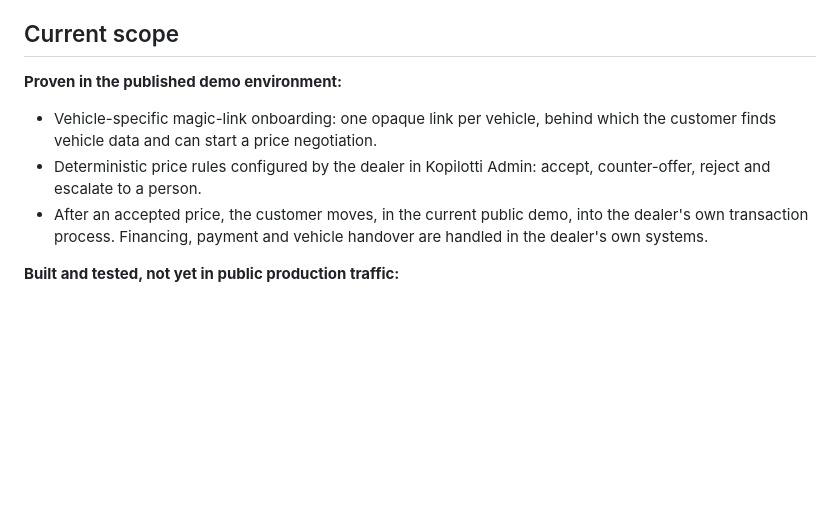
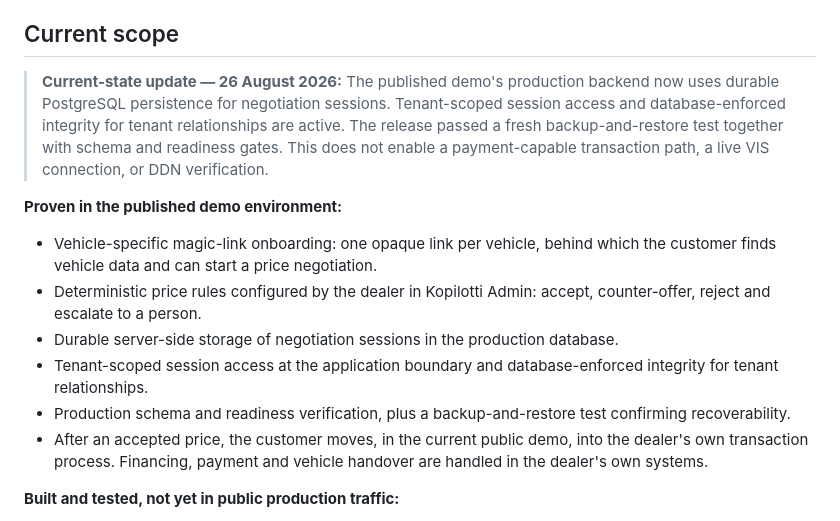
Before and after one commit to mikko-lab/kopilotti-sales-demo, a Markdown page: README.en.md, the part around the change. GitHub-like rendering; blank space fills up the shorter version.

Commit message:
docs: update public production status

```diff
--- a/README.en.md
+++ b/README.en.md
@@ -83,10 +83,15 @@ The conversational layer (the LLM) talks to the customer, recognizes intent, and
 
 ## Current scope
 
+> **Current-state update — 26 August 2026:** The published demo's production backend now uses durable PostgreSQL persistence for negotiation sessions. Tenant-scoped session access and database-enforced integrity for tenant relationships are active. The release passed a fresh backup-and-restore test together with schema and readiness gates. This does not enable a payment-capable transaction path, a live VIS connection, or DDN verification.
+
 **Proven in the published demo environment:**
 
 - Vehicle-specific magic-link onboarding: one opaque link per vehicle, behind which the customer finds vehicle data and can start a price negotiation.
 - Deterministic price rules configured by the dealer in Kopilotti Admin: accept, counter-offer, reject and escalate to a person.
+- Durable server-side storage of negotiation sessions in the production database.
+- Tenant-scoped session access at the application boundary and database-enforced integrity for tenant relationships.
+- Production schema and readiness verification, plus a backup-and-restore test confirming recoverability.
 - After an accepted price, the customer moves, in the current public demo, into the dealer's own transaction process. Financing, payment and vehicle handover are handled in the dealer's own systems.
 
 **Built and tested, not yet in public production traffic:**
```
Also changed, not shown: README.md (+5 -4 lines).
